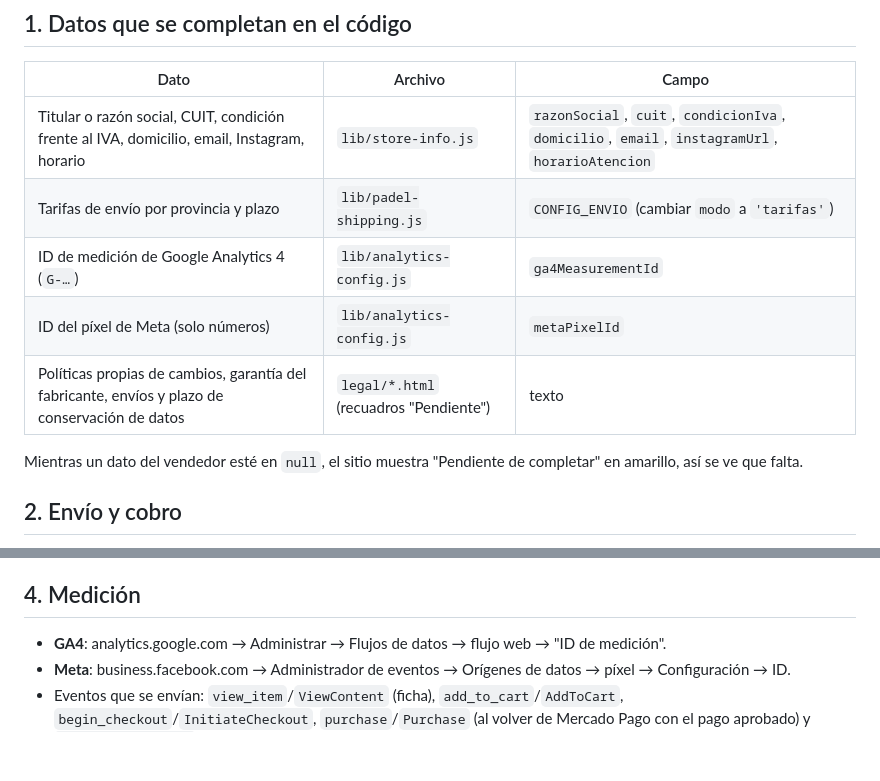
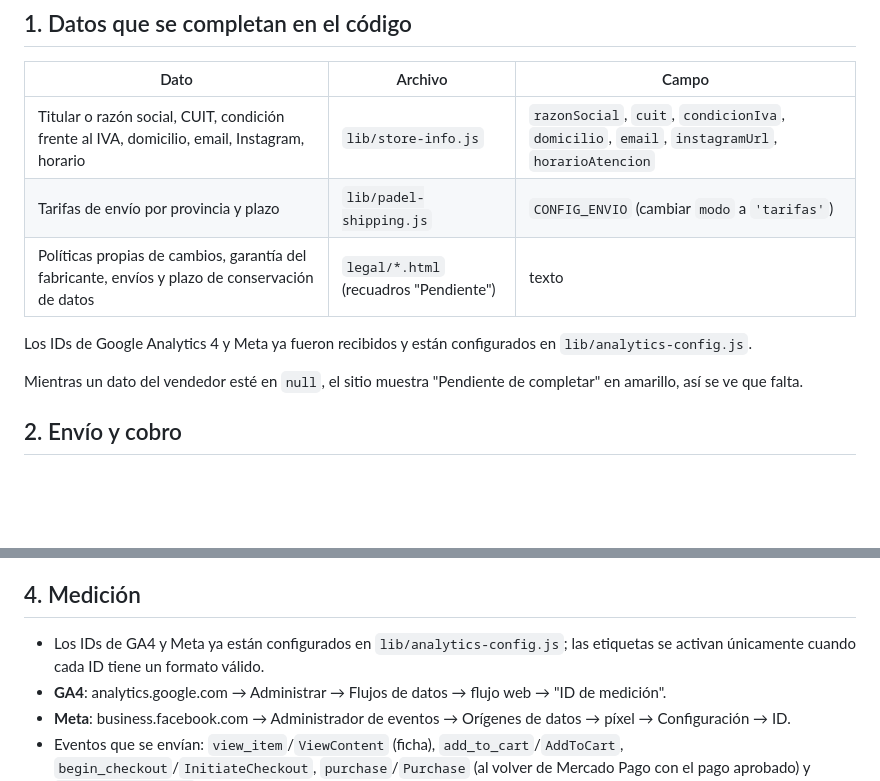
Before and after one commit to Soultransmutacion/Padel10Store, a Markdown page: docs/LANZAMIENTO.md, 2 parts joined by grey strips. Rendered like a GitHub page; blank space fills up the shorter version.

Commit message:
Actualizar checklist de analitica

```diff
--- a/docs/LANZAMIENTO.md
+++ b/docs/LANZAMIENTO.md
@@ -8,9 +8,9 @@ Este documento indica qué falta para empezar a vender y en qué lugar exacto se
 | --- | --- | --- |
 | Titular o razón social, CUIT, condición frente al IVA, domicilio, email, Instagram, horario | `lib/store-info.js` | `razonSocial`, `cuit`, `condicionIva`, `domicilio`, `email`, `instagramUrl`, `horarioAtencion` |
 | Tarifas de envío por provincia y plazo | `lib/padel-shipping.js` | `CONFIG_ENVIO` (cambiar `modo` a `'tarifas'`) |
-| ID de medición de Google Analytics 4 (`G-…`) | `lib/analytics-config.js` | `ga4MeasurementId` |
-| ID del píxel de Meta (solo números) | `lib/analytics-config.js` | `metaPixelId` |
 | Políticas propias de cambios, garantía del fabricante, envíos y plazo de conservación de datos | `legal/*.html` (recuadros "Pendiente") | texto |
+
+Los IDs de Google Analytics 4 y Meta ya fueron recibidos y están configurados en `lib/analytics-config.js`.
 
 Mientras un dato del vendedor esté en `null`, el sitio muestra "Pendiente de completar" en amarillo, así se ve que falta.
 
@@ -32,6 +32,7 @@ Los nombres de las variables están documentados en `.env.example`. Sus valores
 
 ## 4. Medición
 
+- Los IDs de GA4 y Meta ya están configurados en `lib/analytics-config.js`; las etiquetas se activan únicamente cuando cada ID tiene un formato válido.
 - **GA4**: analytics.google.com → Administrar → Flujos de datos → flujo web → "ID de medición".
 - **Meta**: business.facebook.com → Administrador de eventos → Orígenes de datos → píxel → Configuración → ID.
 - Eventos que se envían: `view_item`/`ViewContent` (ficha), `add_to_cart`/`AddToCart`, `begin_checkout`/`InitiateCheckout`, `purchase`/`Purchase` (al volver de Mercado Pago con el pago aprobado) y `pedido_registrado` (solo GA4, para pedidos con envío a confirmar).
```
